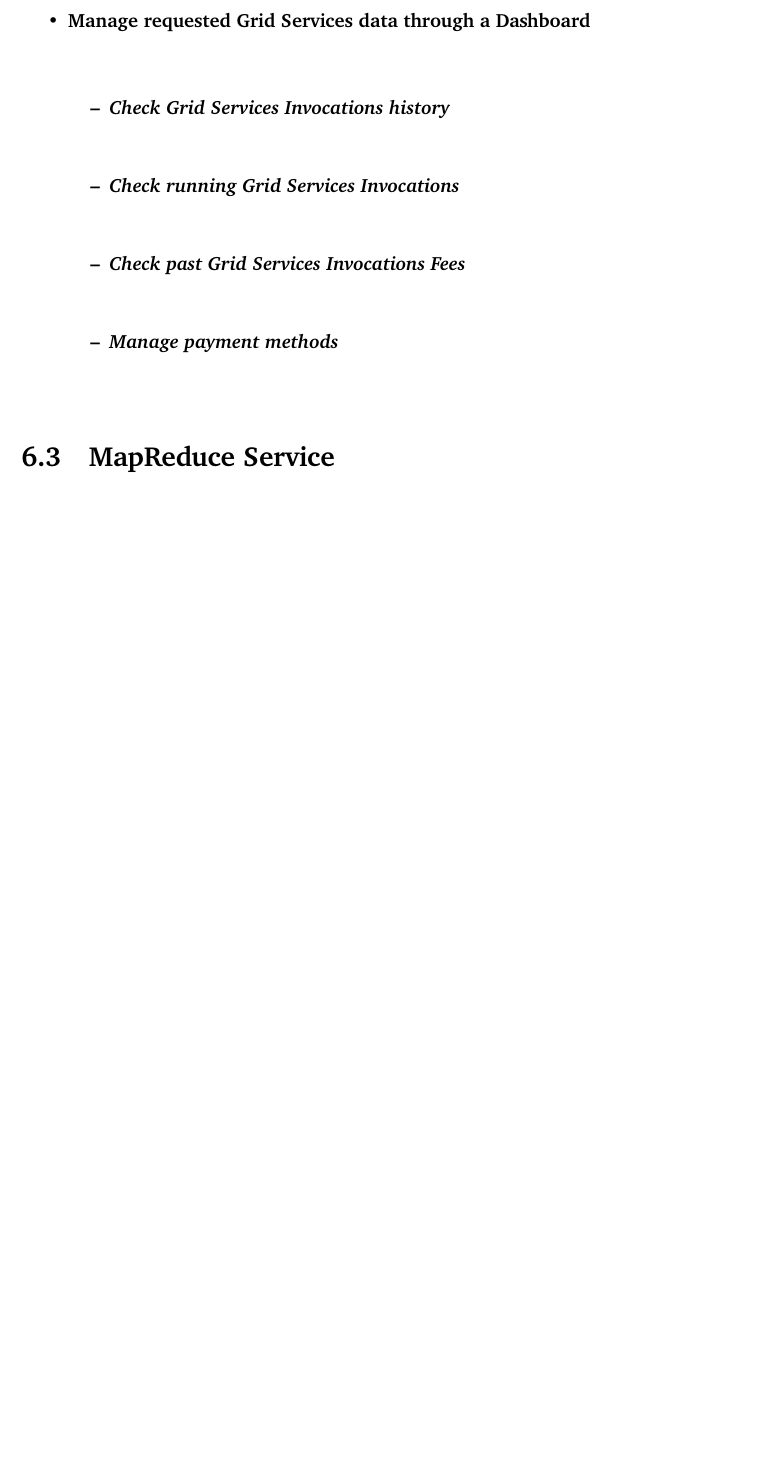
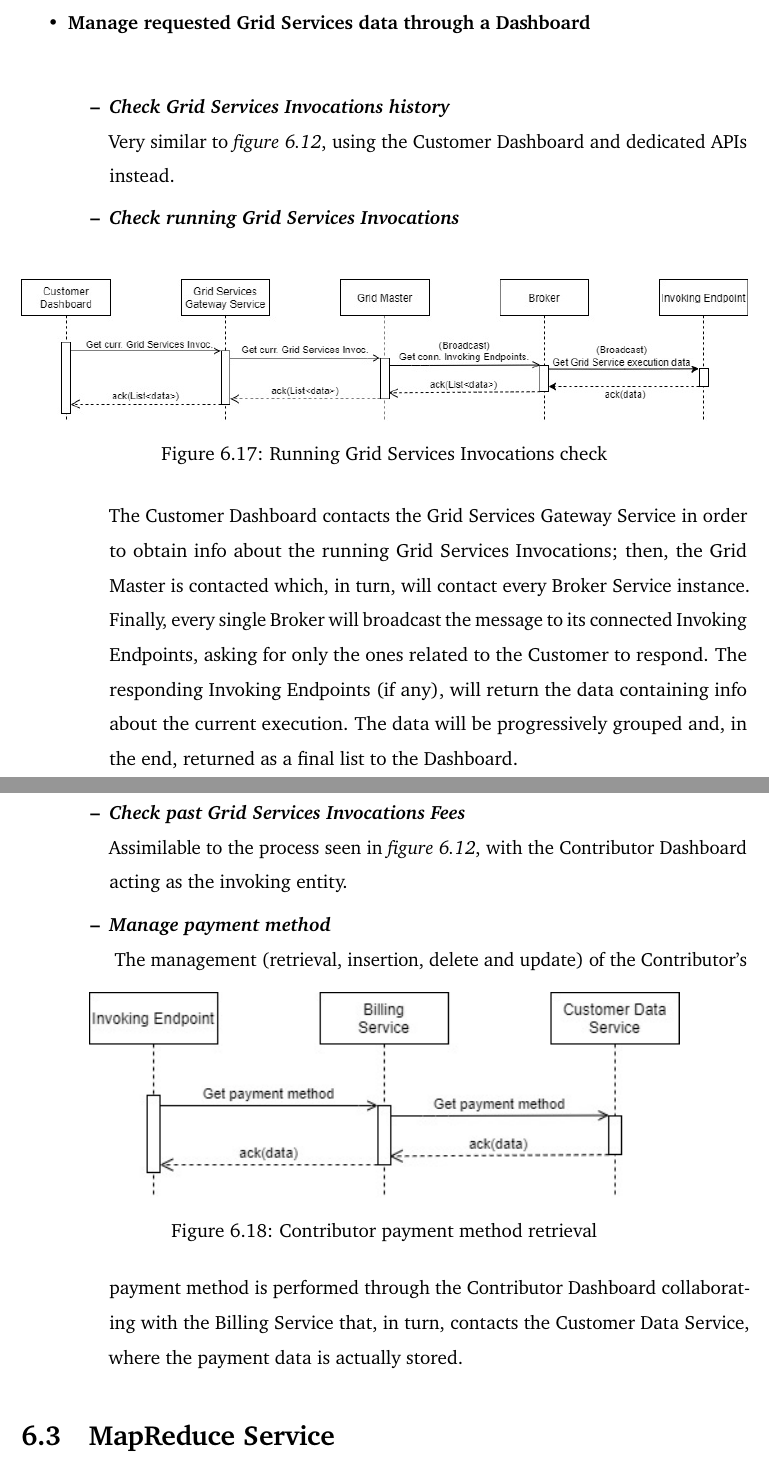
Before and after one commit to Tale152/master-thesis, a LaTeX thesis (main.tex, which reads document/chapters/chapter_6/sections/2_use_cases_satisfaction_interaction_among_architectural_elements.tex): part of page 99 of 109 before the commit and two parts of pages 99 and 100 of 110 after it, the two joined at a grey line, cut so that both start at the same text, the shorter picture padded with empty space. Compiled offline with pdfLaTeX.

Commit message:
completed 6.2

```diff
--- a/document/chapters/chapter_6/sections/2_use_cases_satisfaction_interaction_among_architectural_elements.tex
+++ b/document/chapters/chapter_6/sections/2_use_cases_satisfaction_interaction_among_architectural_elements.tex
@@ -191,8 +191,28 @@ Various Customer's use cases are satisfied using processes that are very similar
     \item \textbf{Manage requested Grid Services data through a Dashboard}\\
     \begin{itemize}
         \item \textbf{\textit{Check Grid Services Invocations history}}\\
+        Very similar to \textit{figure \ref{fig:use_cases_satisfaction_past_contributions_check}}, using the Customer Dashboard and dedicated APIs instead.
+
         \item \textbf{\textit{Check running Grid Services Invocations}}\\
+        \begin{figure}[!ht]
+            \centering
+            \includegraphics[width=\linewidth]{document/chapters/chapter_6/images/use_cases_satisfaction_current_grid_services.jpg}
+            \caption{Running Grid Services Invocations check}
+            \label{fig:use_cases_satisfaction_current_grid_services}
+        \end{figure}
+
+        The Customer Dashboard contacts the Grid Services Gateway Service in order to obtain info about the running Grid Services Invocations; then, the Grid Master is contacted which, in turn, will contact every Broker Service instance. Finally, every single Broker will broadcast the message to its connected Invoking Endpoints, asking for only the ones related to the Customer to respond. The responding Invoking Endpoints (if any), will return the data containing info about the current execution. The data will be progressively grouped and, in the end, returned as a final list to the Dashboard.
+
         \item \textbf{\textit{Check past Grid Services Invocations Fees}}\\
-        \item \textbf{\textit{Manage payment methods}}\\
+        Assimilable to the process seen in \textit{figure \ref{fig:use_cases_satisfaction_past_contributions_check}}, with the Contributor Dashboard acting as the invoking entity.
+
+        \item \textbf{\textit{Manage payment method}}\\
+        \begin{figure}[!ht]
+            \centering
+            \includegraphics[scale=0.8]{document/chapters/chapter_6/images/use_cases_satisfaction_contributor_payment_method.jpg}
+            \caption{Contributor payment method retrieval}
+            \label{fig:use_cases_satisfaction_contributor_payment_method}
+        \end{figure}
+        The management (retrieval, insertion, delete and update) of the Contributor's payment method is performed through the Contributor Dashboard collaborating with the Billing Service that, in turn, contacts the Customer Data Service, where the payment data is actually stored.
     \end{itemize}
 \end{itemize}
```
Also changed, not shown: document/chapters/chapter_6/images/use_cases_satisfaction_contributor_payment_method.jpg (added), document/chapters/chapter_6/images/use_cases_satisfaction_current_grid_services.jpg (added).
